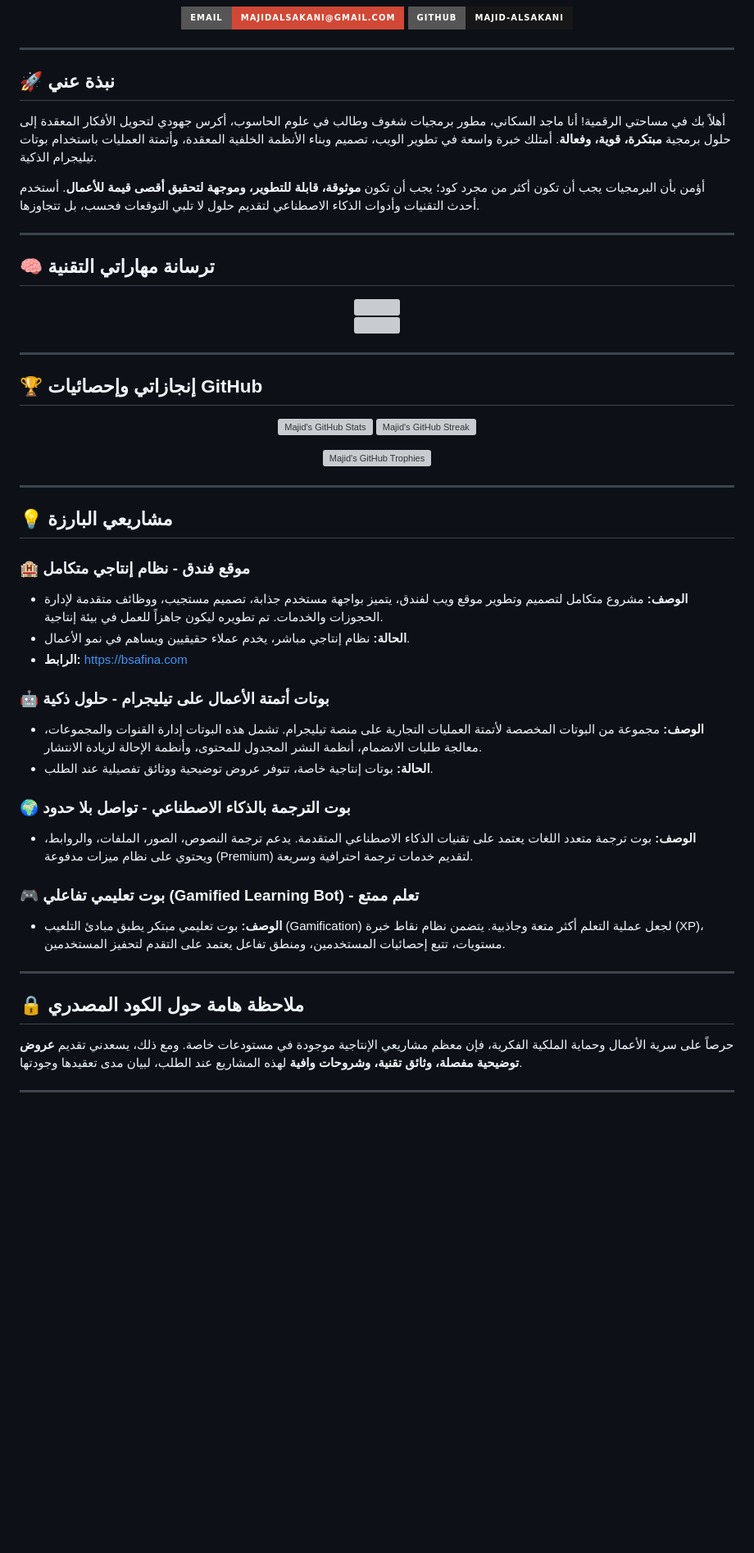
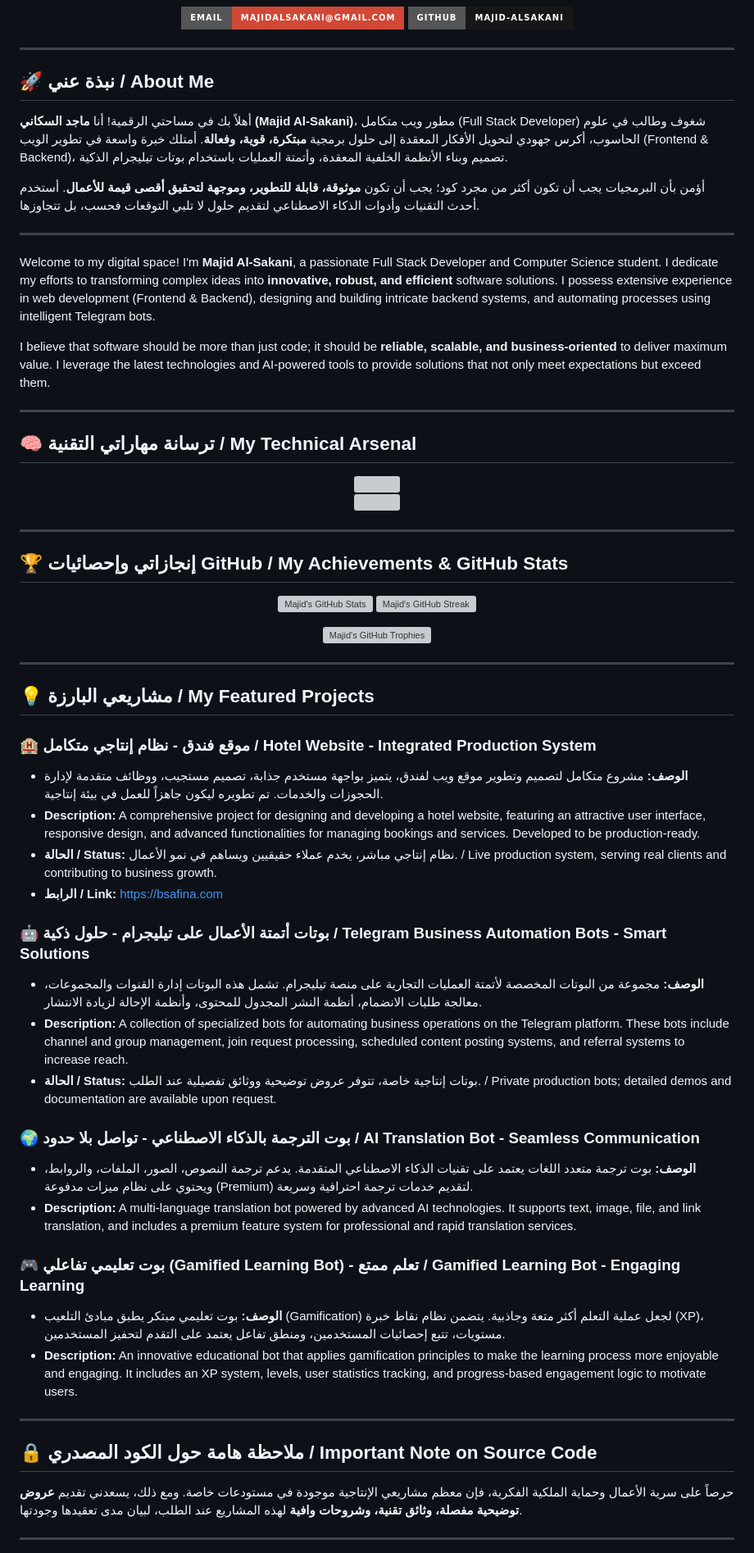
Before and after one commit to majid-alsakani/majid-alsakani, a Markdown page: README.md, the part around one of its changes. Shown at 82% size. Drawn GitHub-style; badges without logos; blank space fills up the shorter version; grey boxes are pictures that could not be loaded.

Commit message:
Update profile README with bilingual content and Full Stack Developer role

```diff
--- a/README.md
+++ b/README.md
@@ -30,14 +34,20 @@
 
 ---
 
-## 🚀 نبذة عني
+## 🚀 نبذة عني / About Me
 
-أهلاً بك في مساحتي الرقمية! أنا ماجد السكاني، مطور برمجيات شغوف وطالب في علوم الحاسوب، أكرس جهودي لتحويل الأفكار المعقدة إلى حلول برمجية **مبتكرة، قوية، وفعالة**. أمتلك خبرة واسعة في تطوير الويب، تصميم وبناء الأنظمة الخلفية المعقدة، وأتمتة العمليات باستخدام بوتات تيليجرام الذكية.
+أهلاً بك في مساحتي الرقمية! أنا **ماجد السكاني (Majid Al-Sakani)**، مطور ويب متكامل (Full Stack Developer) شغوف وطالب في علوم الحاسوب، أكرس جهودي لتحويل الأفكار المعقدة إلى حلول برمجية **مبتكرة، قوية، وفعالة**. أمتلك خبرة واسعة في تطوير الويب (Frontend & Backend)، تصميم وبناء الأنظمة الخلفية المعقدة، وأتمتة العمليات باستخدام بوتات تيليجرام الذكية.
 
 أؤمن بأن البرمجيات يجب أن تكون أكثر من مجرد كود؛ يجب أن تكون **موثوقة، قابلة للتطوير، وموجهة لتحقيق أقصى قيمة للأعمال**. أستخدم أحدث التقنيات وأدوات الذكاء الاصطناعي لتقديم حلول لا تلبي التوقعات فحسب، بل تتجاوزها.
 
 ---
 
-## 🧠 ترسانة مهاراتي التقنية
+Welcome to my digital space! I'm **Majid Al-Sakani**, a passionate Full Stack Developer and Computer Science student. I dedicate my efforts to transforming complex ideas into **innovative, robust, and efficient** software solutions. I possess extensive experience in web development (Frontend & Backend), designing and building intricate backend systems, and automating processes using intelligent Telegram bots.
+
+I believe that software should be more than just code; it should be **reliable, scalable, and business-oriented** to deliver maximum value. I leverage the latest technologies and AI-powered tools to provide solutions that not only meet expectations but exceed them.
+
+---
+
+## 🧠 ترسانة مهاراتي التقنية / My Technical Arsenal
 
 <p align="center">
@@ -49,7 +59,7 @@
 
 ---
 
-## 🏆 إنجازاتي وإحصائيات GitHub
+## 🏆 إنجازاتي وإحصائيات GitHub / My Achievements & GitHub Stats
 
 <p align="center">
   <img src="https://github-readme-stats.vercel.app/api?username=majid-alsakani&show_icons=true&theme=dark&hide_border=true&rank_icon=github" alt="Majid's GitHub Stats" />
@@ -62,30 +72,34 @@
 
 ---
 
-## 💡 مشاريعي البارزة
+## 💡 مشاريعي البارزة / My Featured Projects
 
-### 🏨 موقع فندق - نظام إنتاجي متكامل
+### 🏨 موقع فندق - نظام إنتاجي متكامل / Hotel Website - Integrated Production System
 
 -   **الوصف:** مشروع متكامل لتصميم وتطوير موقع ويب لفندق، يتميز بواجهة مستخدم جذابة، تصميم مستجيب، ووظائف متقدمة لإدارة الحجوزات والخدمات. تم تطويره ليكون جاهزاً للعمل في بيئة إنتاجية.
--   **الحالة:** نظام إنتاجي مباشر، يخدم عملاء حقيقيين ويساهم في نمو الأعمال.
--   **الرابط:** [https://bsafina.com](https://bsafina.com)
+-   **Description:** A comprehensive project for designing and developing a hotel website, featuring an attractive user interface, responsive design, and advanced functionalities for managing bookings and services. Developed to be production-ready.
+-   **الحالة / Status:** نظام إنتاجي مباشر، يخدم عملاء حقيقيين ويساهم في نمو الأعمال. / Live production system, serving real clients and contributing to business growth.
+-   **الرابط / Link:** [https://bsafina.com](https://bsafina.com)
 
-### 🤖 بوتات أتمتة الأعمال على تيليجرام - حلول ذكية
+### 🤖 بوتات أتمتة الأعمال على تيليجرام - حلول ذكية / Telegram Business Automation Bots - Smart Solutions
 
 -   **الوصف:** مجموعة من البوتات المخصصة لأتمتة العمليات التجارية على منصة تيليجرام. تشمل هذه البوتات إدارة القنوات والمجموعات، معالجة طلبات الانضمام، أنظمة النشر المجدول للمحتوى، وأنظمة الإحالة لزيادة الانتشار.
--   **الحالة:** بوتات إنتاجية خاصة، تتوفر عروض توضيحية ووثائق تفصيلية عند الطلب.
+-   **Description:** A collection of specialized bots for automating business operations on the Telegram platform. These bots include channel and group management, join request processing, scheduled content posting systems, and referral systems to increase reach.
+-   **الحالة / Status:** بوتات إنتاجية خاصة، تتوفر عروض توضيحية ووثائق تفصيلية عند الطلب. / Private production bots; detailed demos and documentation are available upon request.
 
-### 🌍 بوت الترجمة بالذكاء الاصطناعي - تواصل بلا حدود
+### 🌍 بوت الترجمة بالذكاء الاصطناعي - تواصل بلا حدود / AI Translation Bot - Seamless Communication
 
 -   **الوصف:** بوت ترجمة متعدد اللغات يعتمد على تقنيات الذكاء الاصطناعي المتقدمة. يدعم ترجمة النصوص، الصور، الملفات، والروابط، ويحتوي على نظام ميزات مدفوعة (Premium) لتقديم خدمات ترجمة احترافية وسريعة.
+-   **Description:** A multi-language translation bot powered by advanced AI technologies. It supports text, image, file, and link translation, and includes a premium feature system for professional and rapid translation services.
 
-### 🎮 بوت تعليمي تفاعلي (Gamified Learning Bot) - تعلم ممتع
+### 🎮 بوت تعليمي تفاعلي (Gamified Learning Bot) - تعلم ممتع / Gamified Learning Bot - Engaging Learning
 
 -   **الوصف:** بوت تعليمي مبتكر يطبق مبادئ التلعيب (Gamification) لجعل عملية التعلم أكثر متعة وجاذبية. يتضمن نظام نقاط خبرة (XP)، مستويات، تتبع إحصائيات المستخدمين، ومنطق تفاعل يعتمد على التقدم لتحفيز المستخدمين.
+-   **Description:** An innovative educational bot that applies gamification principles to make the learning process more enjoyable and engaging. It includes an XP system, levels, user statistics tracking, and progress-based engagement logic to motivate users.
 
 ---
 
-## 🔒 ملاحظة هامة حول الكود المصدري
+## 🔒 ملاحظة هامة حول الكود المصدري / Important Note on Source Code
 
 حرصاً على سرية الأعمال وحماية الملكية الفكرية، فإن معظم مشاريعي الإنتاجية موجودة في مستودعات خاصة. ومع ذلك، يسعدني تقديم **عروض توضيحية مفصلة، وثائق تقنية، وشروحات وافية** لهذه المشاريع عند الطلب، لبيان مدى تعقيدها وجودتها.
 
```
Also changed, not shown: other parts of README.md (+19 -7 lines).
